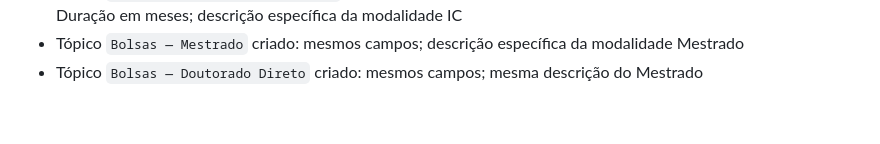
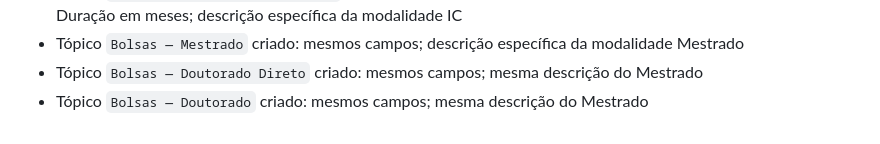
Before and after one commit to fabianopolone123/site_samela_faculdade, a Markdown page: CONTEXTO_PROJETO.md, the part around the change. Rendered like a GitHub page.

Commit message:
Cria topico Bolsas - Doutorado
Co-Authored-By: Claude Sonnet 4.6 <noreply@anthropic.com>

```diff
--- a/CONTEXTO_PROJETO.md
+++ b/CONTEXTO_PROJETO.md
@@ -164,3 +164,4 @@
 - Tópico `Bolsas — Iniciação Científica` criado: Valor orçamentário (por estudante), Quantidade de estudantes, Duração em meses; descrição específica da modalidade IC
 - Tópico `Bolsas — Mestrado` criado: mesmos campos; descrição específica da modalidade Mestrado
 - Tópico `Bolsas — Doutorado Direto` criado: mesmos campos; mesma descrição do Mestrado
+- Tópico `Bolsas — Doutorado` criado: mesmos campos; mesma descrição do Mestrado
```
